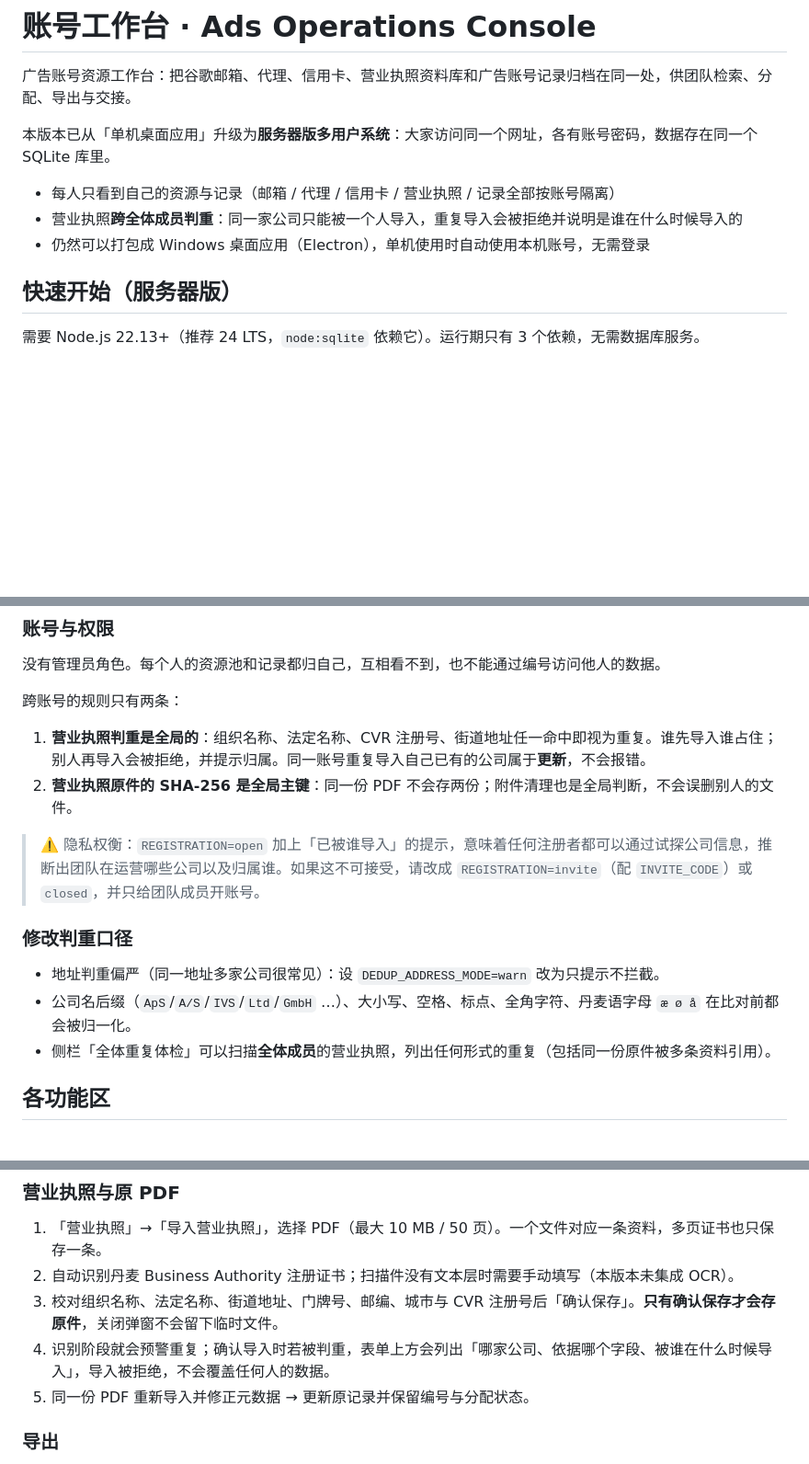
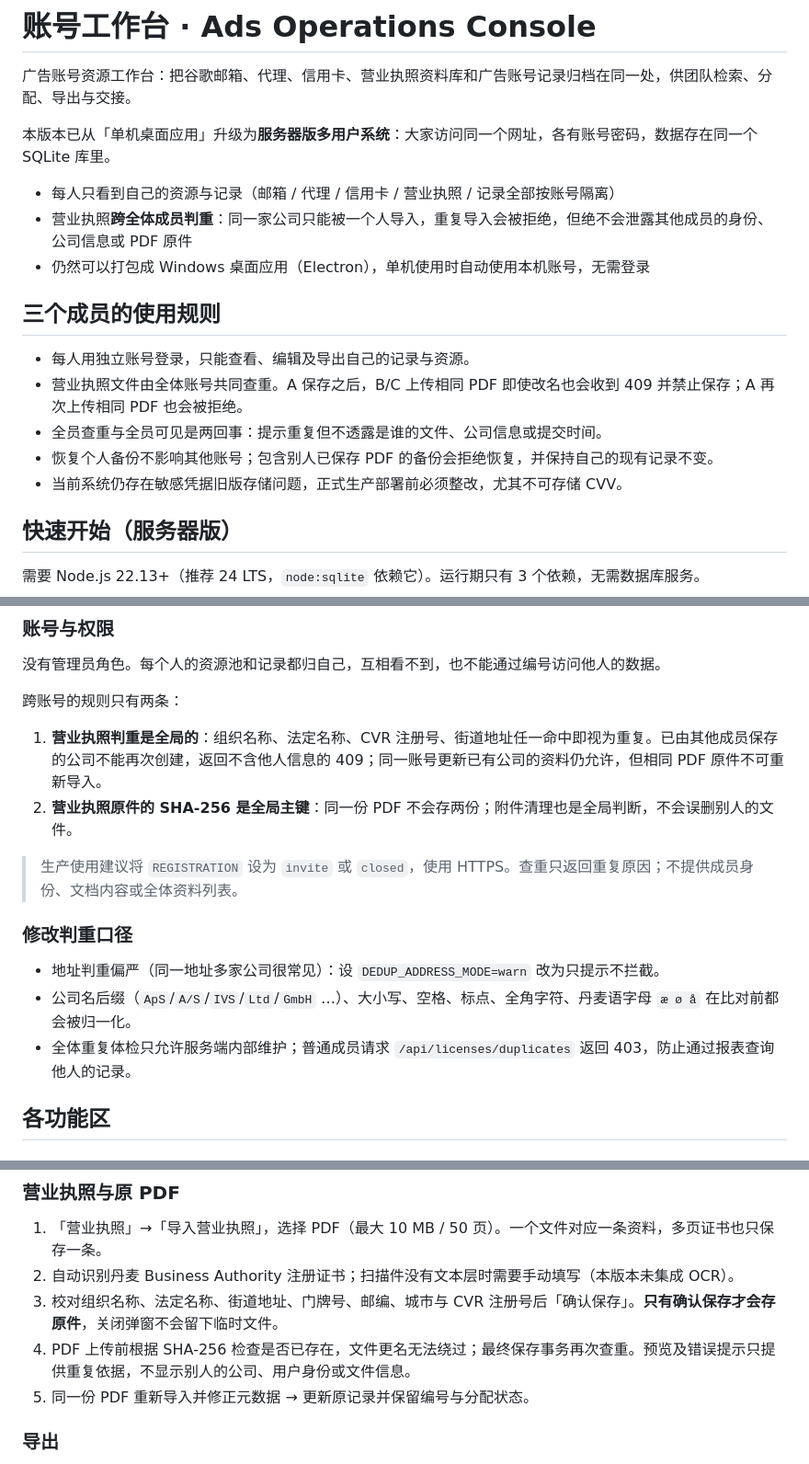
Before and after one commit to 2868037696cxy-pixel/google-ads-record-system-optimized, a Markdown page: README.md, 3 parts joined by grey strips. Shown at 92% size. Rendered like a GitHub page; blank space fills up the shorter version.

Commit message:
docs: clarify private accounts and global dedup without owner disclosure

```diff
--- a/README.md
+++ b/README.md
@@ -5,8 +5,16 @@
 本版本已从「单机桌面应用」升级为**服务器版多用户系统**：大家访问同一个网址，各有账号密码，数据存在同一个 SQLite 库里。
 
 - 每人只看到自己的资源与记录（邮箱 / 代理 / 信用卡 / 营业执照 / 记录全部按账号隔离）
-- 营业执照**跨全体成员判重**：同一家公司只能被一个人导入，重复导入会被拒绝并说明是谁在什么时候导入的
+- 营业执照**跨全体成员判重**：同一家公司只能被一个人导入，重复导入会被拒绝，但绝不会泄露其他成员的身份、公司信息或 PDF 原件
 - 仍然可以打包成 Windows 桌面应用（Electron），单机使用时自动使用本机账号，无需登录
+
+## 三个成员的使用规则
+
+- 每人用独立账号登录，只能查看、编辑及导出自己的记录与资源。
+- 营业执照文件由全体账号共同查重。A 保存之后，B/C 上传相同 PDF 即使改名也会收到 409 并禁止保存；A 再次上传相同 PDF 也会被拒绝。
+- 全员查重与全员可见是两回事：提示重复但不透露是谁的文件、公司信息或提交时间。
+- 恢复个人备份不影响其他账号；包含别人已保存 PDF 的备份会拒绝恢复，并保持自己的现有记录不变。
+- 当前系统仍存在敏感凭据旧版存储问题，正式生产部署前必须整改，尤其不可存储 CVV。
 
 ## 快速开始（服务器版）
 
@@ -52,16 +60,16 @@ $env:HOST='0.0.0.0'; $env:PORT='3000'; $env:SESSION_SECURE='1'; npm start
 
 跨账号的规则只有两条：
 
-1. **营业执照判重是全局的**：组织名称、法定名称、CVR 注册号、街道地址任一命中即视为重复。谁先导入谁占住；别人再导入会被拒绝，并提示归属。同一账号重复导入自己已有的公司属于**更新**，不会报错。
+1. **营业执照判重是全局的**：组织名称、法定名称、CVR 注册号、街道地址任一命中即视为重复。已由其他成员保存的公司不能再次创建，返回不含他人信息的 409；同一账号更新已有公司的资料仍允许，但相同 PDF 原件不可重新导入。
 2. **营业执照原件的 SHA-256 是全局主键**：同一份 PDF 不会存两份；附件清理也是全局判断，不会误删别人的文件。
 
-> ⚠️ 隐私权衡：`REGISTRATION=open` 加上「已被谁导入」的提示，意味着任何注册者都可以通过试探公司信息，推断出团队在运营哪些公司以及归属谁。如果这不可接受，请改成 `REGISTRATION=invite`（配 `INVITE_CODE`）或 `closed`，并只给团队成员开账号。
+> 生产使用建议将 `REGISTRATION` 设为 `invite` 或 `closed`，使用 HTTPS。查重只返回重复原因；不提供成员身份、文档内容或全体资料列表。
 
 ### 修改判重口径
 
 - 地址判重偏严（同一地址多家公司很常见）：设 `DEDUP_ADDRESS_MODE=warn` 改为只提示不拦截。
 - 公司名后缀（`ApS`/`A/S`/`IVS`/`Ltd`/`GmbH` …）、大小写、空格、标点、全角字符、丹麦语字母 `æ ø å` 在比对前都会被归一化。
-- 侧栏「全体重复体检」可以扫描**全体成员**的营业执照，列出任何形式的重复（包括同一份原件被多条资料引用）。
+- 全体重复体检只允许服务端内部维护；普通成员请求 `/api/licenses/duplicates` 返回 403，防止通过报表查询他人的记录。
 
 ## 各功能区
 
@@ -83,7 +91,7 @@ $env:HOST='0.0.0.0'; $env:PORT='3000'; $env:SESSION_SECURE='1'; npm start
 1. 「营业执照」→「导入营业执照」，选择 PDF（最大 10 MB / 50 页）。一个文件对应一条资料，多页证书也只保存一条。
 2. 自动识别丹麦 Business Authority 注册证书；扫描件没有文本层时需要手动填写（本版本未集成 OCR）。
 3. 校对组织名称、法定名称、街道地址、门牌号、邮编、城市与 CVR 注册号后「确认保存」。**只有确认保存才会存原件**，关闭弹窗不会留下临时文件。
-4. 识别阶段就会预警重复；确认导入时若被判重，表单上方会列出「哪家公司、依据哪个字段、被谁在什么时候导入」，导入被拒绝，不会覆盖任何人的数据。
+4. PDF 上传前根据 SHA-256 检查是否已存在，文件更名无法绕过；最终保存事务再次查重。预览及错误提示只提供重复依据，不显示别人的公司、用户身份或文件信息。
 5. 同一份 PDF 重新导入并修正元数据 → 更新原记录并保留编号与分配状态。
 
 ### 导出
```
Also changed, not shown: other parts of README.md (+1 -1 lines).
